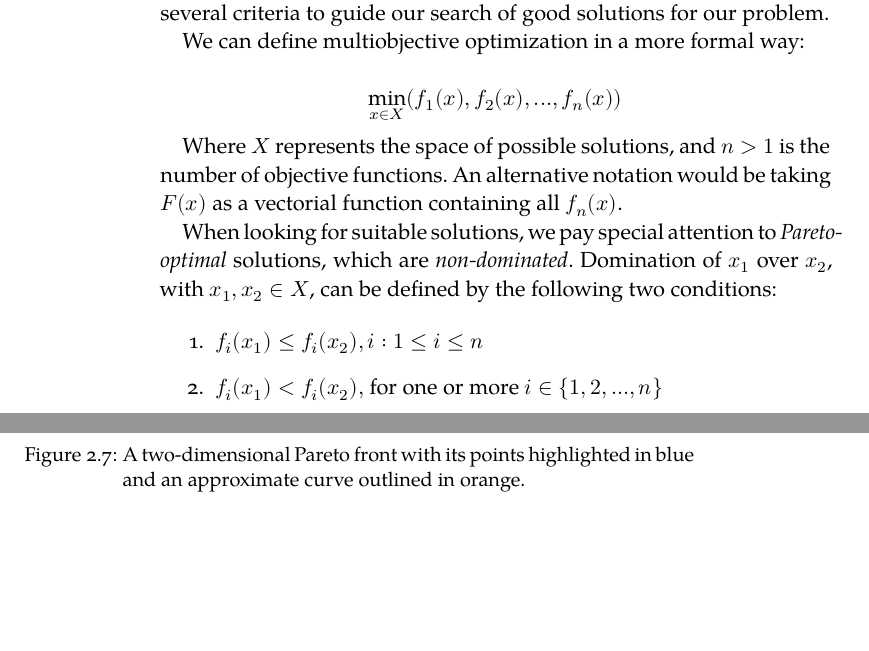
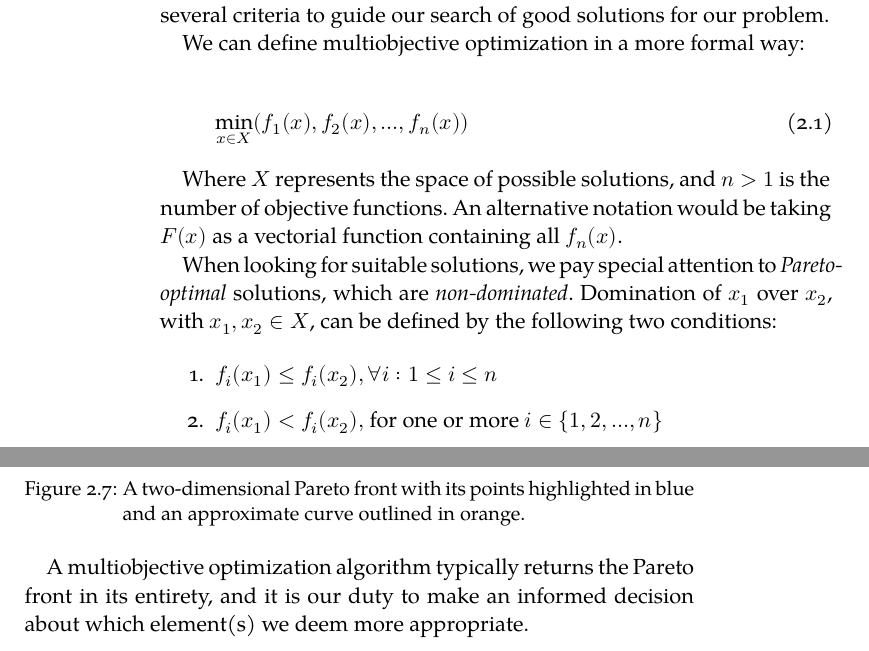
Before and after one commit to jleon95/UGR_TFG, a LaTeX thesis (doc/Thesis.tex, which reads doc/Chapters/Chapter02.tex): two parts of pages 22 and 23 of 24, joined at a grey line, cut so that both start at the same text, the shorter picture padded with empty space. Compiled offline with XeLaTeX; a missing font is replaced by an installed copy or a similar font.

Commit message:
Wrote more about multiobjective optimization

```diff
--- a/doc/Chapters/Chapter02.tex
+++ b/doc/Chapters/Chapter02.tex
@@ -298,7 +298,9 @@
 
 	We can define multiobjective optimization in a more formal way:
 
-	$$\min_{x \in X}(f_1(x),f_2(x),...,f_n(x))$$
+	\begin{equation}
+		\min_{x \in X}(f_1(x),f_2(x),...,f_n(x))
+	\end{equation}
 
 	Where $X$ represents the space of possible solutions, and $n > 1$ is the number of objective functions. An alternative notation would be taking $F(x)$ as a vectorial function containing all $f_n(x)$.
 
@@ -307,7 +309,7 @@
 	\begin{enumerate}
 
 		\item
-		$f_i(x_1) \leq f_i(x_2), i : 1\leq i \leq n$
+		$f_i(x_1) \leq f_i(x_2), \forall i : 1\leq i \leq n$
 
 		\item
 		$f_i(x_1) < f_i(x_2),$ for one or more $i \in \{1,2,...,n\}$
@@ -328,4 +330,6 @@
 
     \end{figure}
 
+    A multiobjective optimization algorithm typically returns the Pareto front in its entirety, and it is our duty to make an informed decision about which element(s) we deem more appropriate.
+
 \newpage
```
